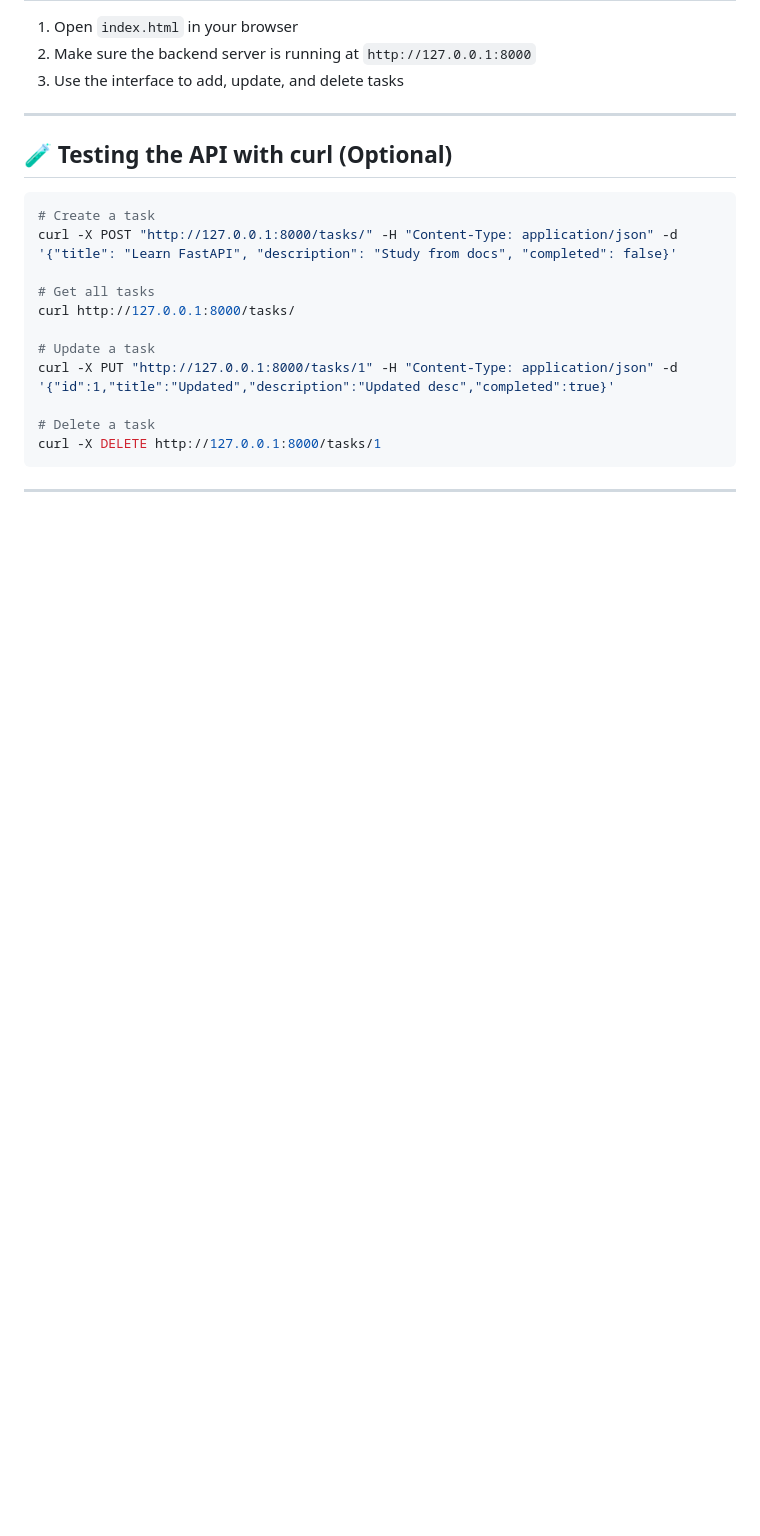
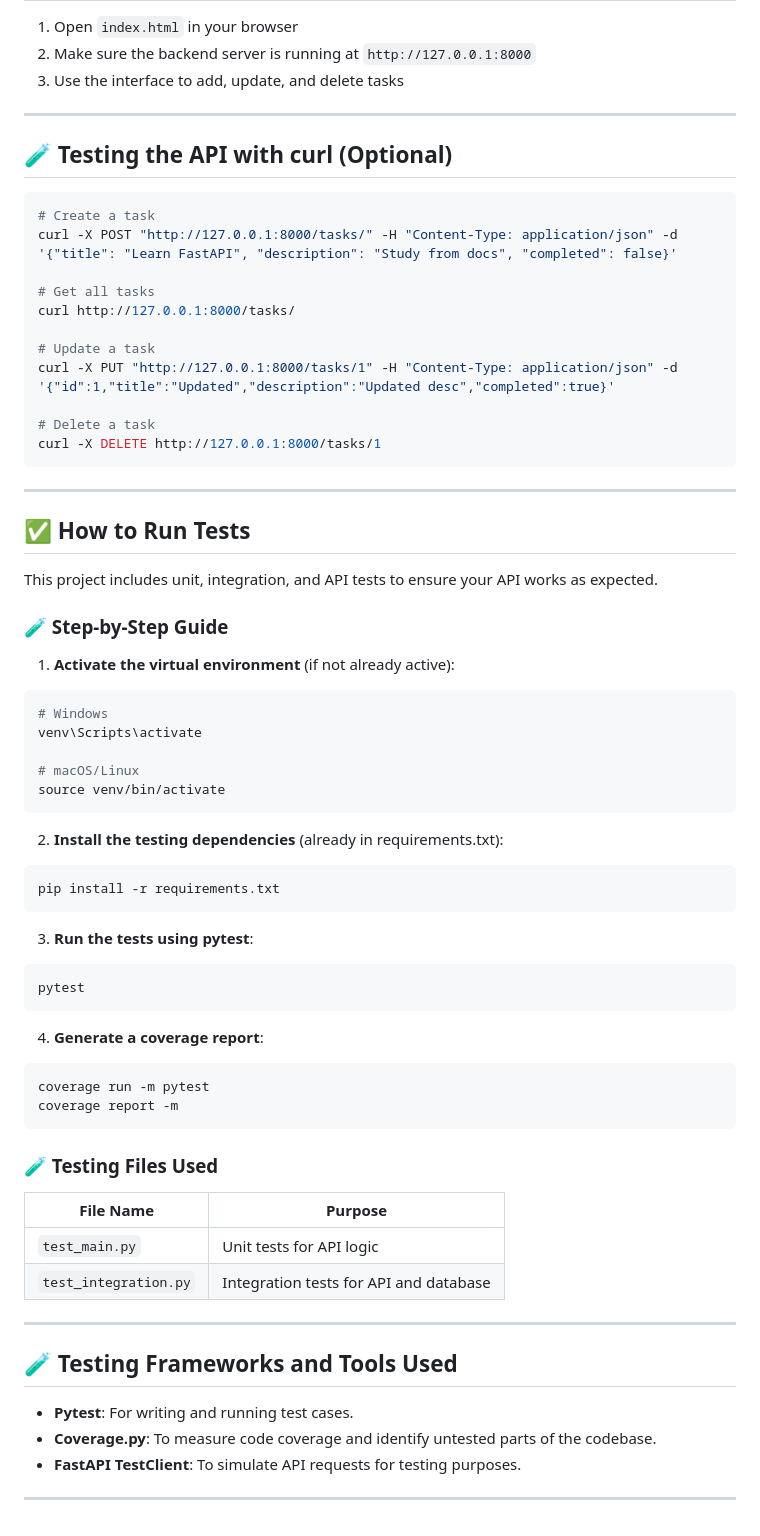
Before and after one commit to kshashwat-70/Todo-api, a Markdown page: README.md, the part around the change. GitHub-like rendering; blank space fills up the shorter version.

````diff
--- a/README.md
+++ b/README.md
@@ -187,3 +187,51 @@ curl -X DELETE http://127.0.0.1:8000/tasks/1
 ```
 
 ---
+## ✅ How to Run Tests
+
+This project includes unit, integration, and API tests to ensure your API works as expected.
+
+### 🧪 Step-by-Step Guide
+
+1. **Activate the virtual environment** (if not already active):
+
+```bash
+# Windows
+venv\Scripts\activate
+
+# macOS/Linux
+source venv/bin/activate
+```
+2. **Install the testing dependencies** (already in requirements.txt):
+
+```bash
+pip install -r requirements.txt
+```
+3. **Run the tests using pytest**:
+
+```bash
+pytest
+```
+4. **Generate a coverage report**:
+
+ ```bash
+coverage run -m pytest
+coverage report -m
+```
+
+### 🧪 Testing Files Used
+
+| File Name            | Purpose                                |
+|----------------------|----------------------------------------|
+| `test_main.py`       | Unit tests for API logic               |
+| `test_integration.py`| Integration tests for API and database |
+
+---
+
+## 🧪 Testing Frameworks and Tools Used
+
+- **Pytest**: For writing and running test cases.
+- **Coverage.py**: To measure code coverage and identify untested parts of the codebase.
+- **FastAPI TestClient**: To simulate API requests for testing purposes.
+
+---
````
